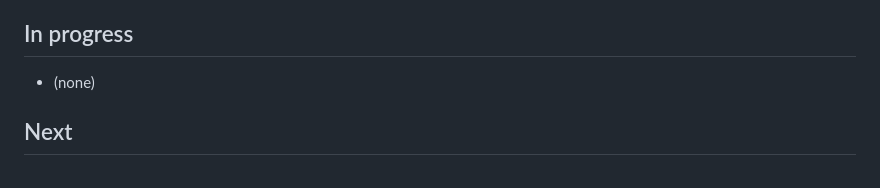
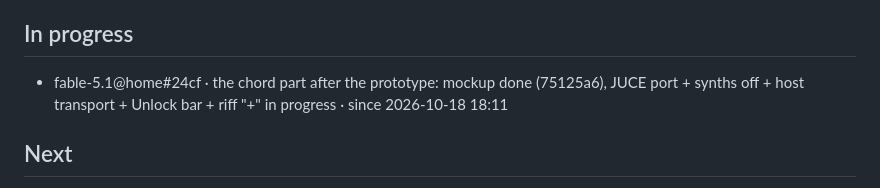
Before and after one commit to bfunc/midinja, a Markdown page: .baton/STATE.md, the part around the change. Rendered like a GitHub page.

Commit message:
Baton: chord part claimed, mockup half done
Co-Authored-By: Claude Fable 5.1 <noreply@anthropic.com>
Claude-Session: https://claude.ai/code/session_01F7YtCVrNWwUNDViHsMdwjz

```diff
--- a/.baton/STATE.md
+++ b/.baton/STATE.md
@@ -45,7 +45,7 @@ Who: home builds the app (CI) and the preview; raptor relays user feedback; the
 - C in scales without a fifth falls back to ii (Locrian ♭II); keep it? · since 2026-10-17
 
 ## In progress
-- (none)
+- fable-5.1@home#24cf · the chord part after the prototype: mockup done (75125a6), JUCE port + synths off + host transport + Unlock bar + riff "+" in progress · since 2026-10-18 18:11
 
 ## Next
 1. Raptor deploys the preview (29cf768); the user says ok or not; then Decisions + the JUCE port
```
